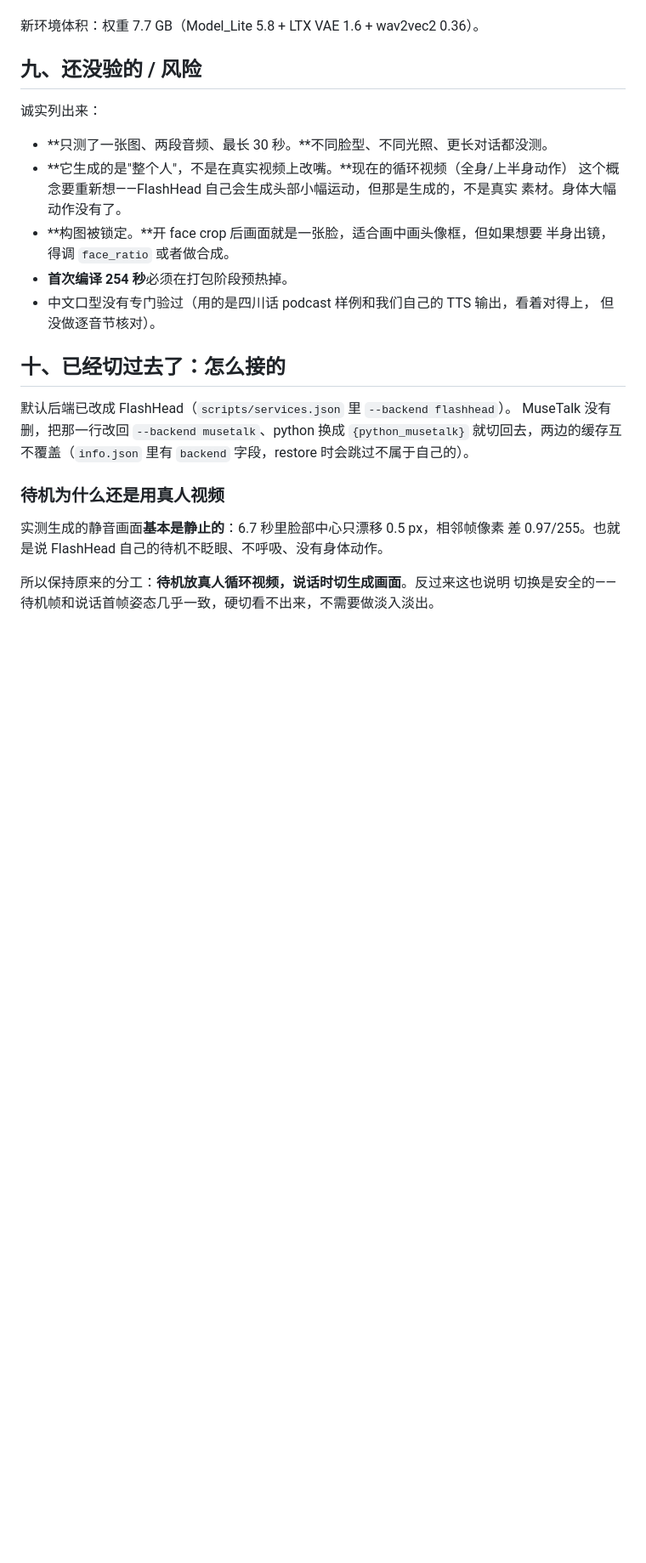
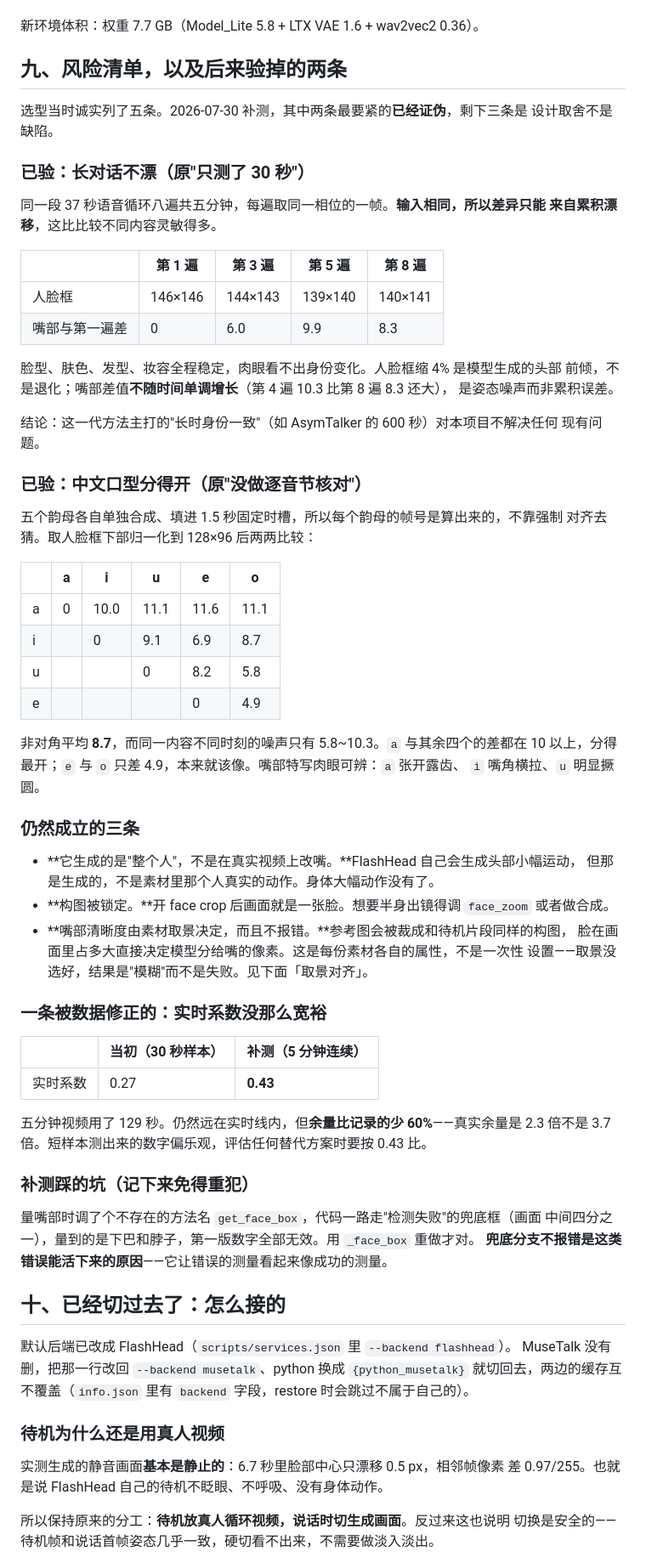
Before and after one commit to phalanger/aimate, a Markdown page: docs/05-lipsync-spike.md, the part around one of its changes. Shown at 85% size. Rendered like a GitHub page; blank space fills up the shorter version.

Commit message:
Replace two guessed risks with measurements
The lip-sync spike listed five unverified risks. Two of them - "only tested to
30 seconds" and "Chinese lip sync never checked syllable by syllable" - were
the ones that would have justified replacing the backend, so they were tested
rather than left standing.

Neither holds. Over five minutes of continuous speech the face does not drift:
the same 37s of audio was looped eight times so that any difference between
cycles is accumulated error rather than different content, and the mouth
difference does not grow with time. Five Chinese vowels, each synthesised into
a fixed slot so its frame index is computed rather than force-aligned, come out
visibly and measurably distinct.

One number was corrected instead: the real-time factor is 0.43 over five
minutes, not the 0.27 measured on a 30-second sample. Still real-time with
room, but the headroom is 2.3x rather than 3.7x, and that is the figure any
replacement has to be judged against.

Also recorded how the first attempt at measuring produced numbers that were
entirely wrong - a method name that does not exist sent every frame down a
fallback that measures the middle of the picture, so the "mouth" readings were
of her chin. A silent fallback is what let a broken measurement look like a
working one.

Co-Authored-By: Claude Opus 5 <noreply@anthropic.com>

```diff
--- a/docs/05-lipsync-spike.md
+++ b/docs/05-lipsync-spike.md
@@ -163,19 +163,68 @@ torch 2.7.1）。**主流水线、面板、渲染器一行都不用动**——
 
 新环境体积：权重 7.7 GB（Model_Lite 5.8 + LTX VAE 1.6 + wav2vec2 0.36）。
 
-## 九、还没验的 / 风险
+## 九、风险清单，以及后来验掉的两条
 
-诚实列出来：
+选型当时诚实列了五条。2026-07-30 补测，其中两条最要紧的**已经证伪**，剩下三条是
+设计取舍不是缺陷。
 
-- **只测了一张图、两段音频、最长 30 秒。**不同脸型、不同光照、更长对话都没测。
-- **它生成的是"整个人"，不是在真实视频上改嘴。**现在的循环视频（全身/上半身动作）
-  这个概念要重新想——FlashHead 自己会生成头部小幅运动，但那是生成的，不是真实
-  素材。身体大幅动作没有了。
-- **构图被锁定。**开 face crop 后画面就是一张脸，适合画中画头像框，但如果想要
-  半身出镜，得调 `face_ratio` 或者做合成。
-- **首次编译 254 秒**必须在打包阶段预热掉。
-- 中文口型没有专门验过（用的是四川话 podcast 样例和我们自己的 TTS 输出，看着对得上，
-  但没做逐音节核对）。
+### 已验：长对话不漂（原"只测了 30 秒"）
+
+同一段 37 秒语音循环八遍共五分钟，每遍取同一相位的一帧。**输入相同，所以差异只能
+来自累积漂移**，这比比较不同内容灵敏得多。
+
+| | 第 1 遍 | 第 3 遍 | 第 5 遍 | 第 8 遍 |
+| --- | --- | --- | --- | --- |
+| 人脸框 | 146×146 | 144×143 | 139×140 | 140×141 |
+| 嘴部与第一遍差 | 0 | 6.0 | 9.9 | 8.3 |
+
+脸型、肤色、发型、妆容全程稳定，肉眼看不出身份变化。人脸框缩 4% 是模型生成的头部
+前倾，不是退化；嘴部差值**不随时间单调增长**（第 4 遍 10.3 比第 8 遍 8.3 还大），
+是姿态噪声而非累积误差。
+
+结论：这一代方法主打的"长时身份一致"（如 AsymTalker 的 600 秒）对本项目不解决任何
+现有问题。
+
+### 已验：中文口型分得开（原"没做逐音节核对"）
+
+五个韵母各自单独合成、填进 1.5 秒固定时槽，所以每个韵母的帧号是算出来的，不靠强制
+对齐去猜。取人脸框下部归一化到 128×96 后两两比较：
+
+| | a | i | u | e | o |
+| --- | --- | --- | --- | --- | --- |
+| a | 0 | 10.0 | 11.1 | 11.6 | 11.1 |
+| i | | 0 | 9.1 | 6.9 | 8.7 |
+| u | | | 0 | 8.2 | 5.8 |
+| e | | | | 0 | 4.9 |
+
+非对角平均 **8.7**，而同一内容不同时刻的噪声只有 5.8~10.3。`a` 与其余四个的差都在
+10 以上，分得最开；`e` 与 `o` 只差 4.9，本来就该像。嘴部特写肉眼可辨：`a` 张开露齿、
+`i` 嘴角横拉、`u` 明显撅圆。
+
+### 仍然成立的三条
+
+- **它生成的是"整个人"，不是在真实视频上改嘴。**FlashHead 自己会生成头部小幅运动，
+  但那是生成的，不是素材里那个人真实的动作。身体大幅动作没有了。
+- **构图被锁定。**开 face crop 后画面就是一张脸。想要半身出镜得调 `face_zoom`
+  或者做合成。
+- **嘴部清晰度由素材取景决定，而且不报错。**参考图会被裁成和待机片段同样的构图，
+  脸在画面里占多大直接决定模型分给嘴的像素。这是每份素材各自的属性，不是一次性
+  设置——取景没选好，结果是"模糊"而不是失败。见下面「取景对齐」。
+
+### 一条被数据修正的：实时系数没那么宽裕
+
+| | 当初（30 秒样本） | 补测（5 分钟连续） |
+| --- | --- | --- |
+| 实时系数 | 0.27 | **0.43** |
+
+五分钟视频用了 129 秒。仍然远在实时线内，但**余量比记录的少 60%**——真实余量是
+2.3 倍不是 3.7 倍。短样本测出来的数字偏乐观，评估任何替代方案时要按 0.43 比。
+
+### 补测踩的坑（记下来免得重犯）
+
+量嘴部时调了个不存在的方法名 `get_face_box`，代码一路走"检测失败"的兜底框（画面
+中间四分之一），量到的是下巴和脖子，第一版数字全部无效。用 `_face_box` 重做才对。
+**兜底分支不报错是这类错误能活下来的原因**——它让错误的测量看起来像成功的测量。
 
 ## 十、已经切过去了：怎么接的
 
```
Also changed, not shown: other parts of docs/05-lipsync-spike.md (+2 -2 lines).
